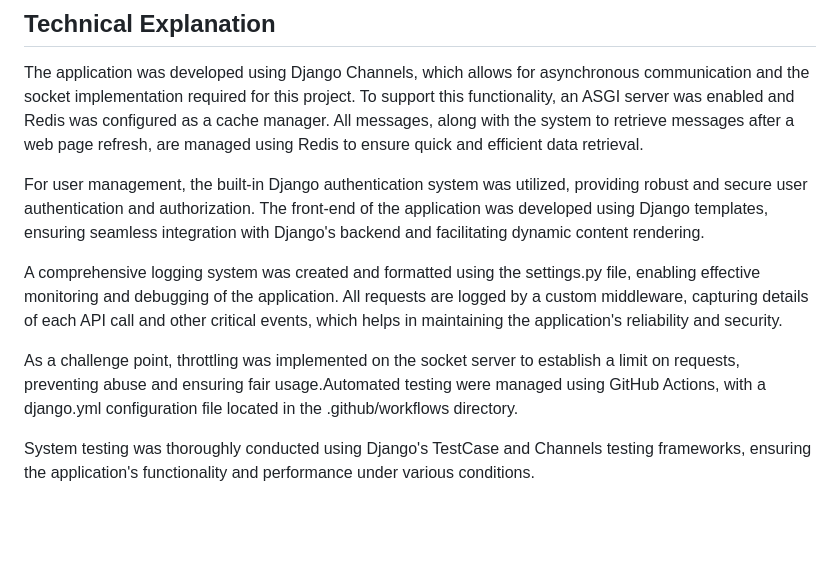
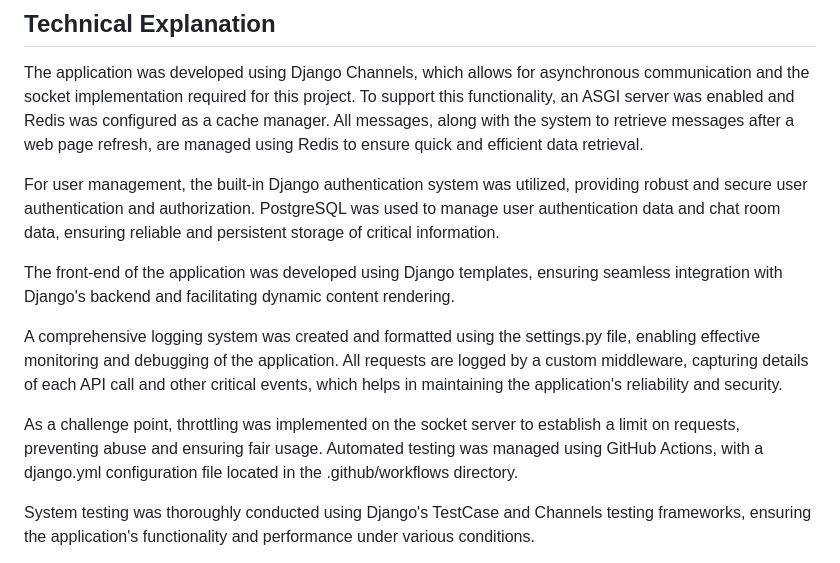
Before and after one commit to wilderherrera/django-chat, a Markdown page: README.md, the part around the change. Drawn GitHub-style; blank space fills up the shorter version.

```diff
--- a/README.md
+++ b/README.md
@@ -139,11 +139,13 @@ This is depicted with a different background color. When the user refreshes the
 
 The application was developed using Django Channels, which allows for asynchronous communication and the socket implementation required for this project. To support this functionality, an ASGI server was enabled and Redis was configured as a cache manager. All messages, along with the system to retrieve messages after a web page refresh, are managed using Redis to ensure quick and efficient data retrieval.
 
-For user management, the built-in Django authentication system was utilized, providing robust and secure user authentication and authorization. The front-end of the application was developed using Django templates, ensuring seamless integration with Django's backend and facilitating dynamic content rendering.
+For user management, the built-in Django authentication system was utilized, providing robust and secure user authentication and authorization. PostgreSQL was used to manage user authentication data and chat room data, ensuring reliable and persistent storage of critical information.
+
+The front-end of the application was developed using Django templates, ensuring seamless integration with Django's backend and facilitating dynamic content rendering.
 
 A comprehensive logging system was created and formatted using the settings.py file, enabling effective monitoring and debugging of the application. All requests are logged by a custom middleware, capturing details of each API call and other critical events, which helps in maintaining the application's reliability and security.
 
-As a challenge point, throttling was implemented on the socket server to establish a limit on requests, preventing abuse and ensuring fair usage.Automated testing were managed using GitHub Actions, with a django.yml configuration file located in the .github/workflows directory.
+As a challenge point, throttling was implemented on the socket server to establish a limit on requests, preventing abuse and ensuring fair usage. Automated testing was managed using GitHub Actions, with a django.yml configuration file located in the .github/workflows directory.
 
 System testing was thoroughly conducted using Django's TestCase and Channels testing frameworks, ensuring the application's functionality and performance under various conditions.
 
```
